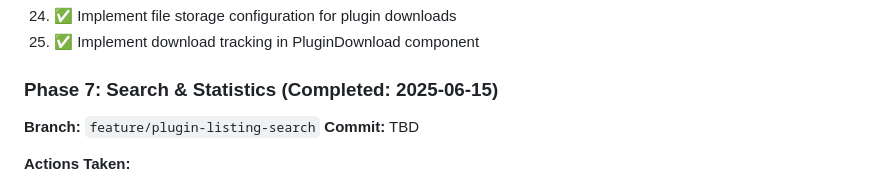
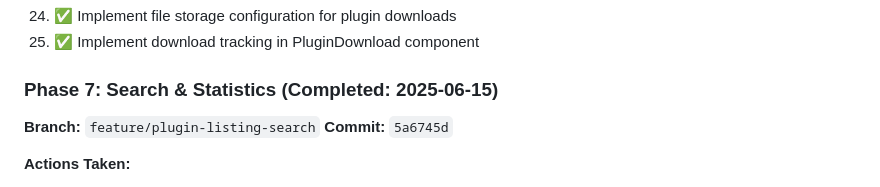
Before and after one commit to icw-kb/zc_forum, a Markdown page: PLUGINS-PLAN.md, the part around the change. Rendered like a GitHub page.

Commit message:
Update PLUGINS-PLAN.md with Phase 7 commit hash

```diff
--- a/PLUGINS-PLAN.md
+++ b/PLUGINS-PLAN.md
@@ -209,7 +209,7 @@ We'll use feature branches for development:
 
 ### Phase 7: Search & Statistics (Completed: 2025-06-15)
 **Branch:** `feature/plugin-listing-search`
-**Commit:** TBD
+**Commit:** `5a6745d`
 
 **Actions Taken:**
 1. ✅ Enhanced Plugin model with comprehensive Meilisearch configuration:
```
